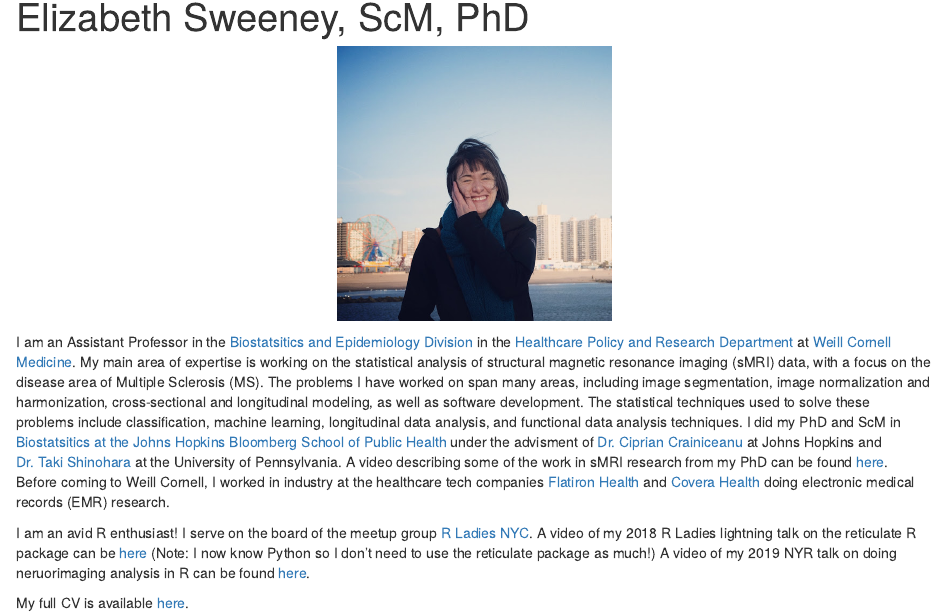
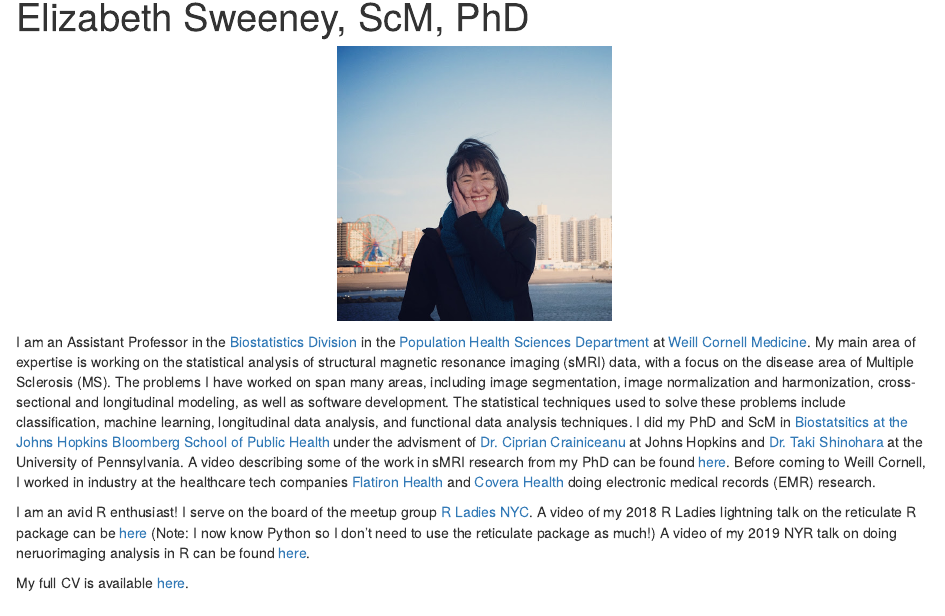
Before and after one commit to emsweene/emsweene.github.io, an R Markdown document (index.Rmd): the page in a window 1100 px wide, from 80 px down. The pictures show the output file index.html that the author committed with the source, opened offline; library style sheets and scripts come from the installed R packages.

Commit message:
updated website links

````diff
--- a/index.Rmd
+++ b/index.Rmd
@@ -9,7 +9,7 @@ include_graphics("images/ems.jpg")
 ```
 
 
-I am an Assistant Professor in the [Biostatsitics and Epidemiology Division](http://hpr.weill.cornell.edu/divisions/biostatistics/) in the [Healthcare Policy and Research Department](http://hpr.weill.cornell.edu) at [Weill Cornell Medicine](https://weill.cornell.edu). My main area of expertise is working on the statistical analysis of structural magnetic resonance imaging (sMRI) data, with a focus on the disease area of Multiple Sclerosis (MS).  The problems I have worked on span many areas, including image segmentation, image normalization and harmonization, cross-sectional and longitudinal modeling, as well as software development.  The statistical techniques used to solve these problems include classification, machine learning, longitudinal data analysis, and functional data analysis techniques.    I did my PhD and ScM in [Biostatsitics at the Johns Hopkins Bloomberg School of Public Health](https://www.jhsph.edu/departments/biostatistics/index.html) under the advisment of [Dr. Ciprian Crainiceanu](http://ciprianstats.org/home) at Johns Hopkins and [Dr. Taki Shinohara](https://www.med.upenn.edu/pennsive/personnel.html) at the University of Pennsylvania. A video describing some of the work in sMRI research from my PhD can be found [here](https://www.youtube.com/watch?v=mzzhd30LiPk&feature=plcp).  Before coming to Weill Cornell, I worked in industry at the healthcare tech companies [Flatiron Health](https://flatiron.com) and [Covera Health](https://www.coverahealth.com) doing electronic medical records (EMR) research.
+I am an Assistant Professor in the [Biostatistics Division](https://phs.weill.cornell.edu/research-collaboration/our-divisions/biostatistics) in the [Population Health Sciences Department](https://phs.weill.cornell.edu/about-us) at [Weill Cornell Medicine](https://weill.cornell.edu). My main area of expertise is working on the statistical analysis of structural magnetic resonance imaging (sMRI) data, with a focus on the disease area of Multiple Sclerosis (MS).  The problems I have worked on span many areas, including image segmentation, image normalization and harmonization, cross-sectional and longitudinal modeling, as well as software development.  The statistical techniques used to solve these problems include classification, machine learning, longitudinal data analysis, and functional data analysis techniques.    I did my PhD and ScM in [Biostatsitics at the Johns Hopkins Bloomberg School of Public Health](https://www.jhsph.edu/departments/biostatistics/index.html) under the advisment of [Dr. Ciprian Crainiceanu](http://ciprianstats.org/home) at Johns Hopkins and [Dr. Taki Shinohara](https://www.med.upenn.edu/pennsive/personnel.html) at the University of Pennsylvania. A video describing some of the work in sMRI research from my PhD can be found [here](https://www.youtube.com/watch?v=mzzhd30LiPk&feature=plcp).  Before coming to Weill Cornell, I worked in industry at the healthcare tech companies [Flatiron Health](https://flatiron.com) and [Covera Health](https://www.coverahealth.com) doing electronic medical records (EMR) research.
 
 I am an avid R enthusiast! I serve on the board of the meetup group [R Ladies NYC](http://www.rladiesnyc.org/). A video of my 2018 R Ladies lightning talk on the reticulate R package can be [here](http://www.rladiesnyc.org/post/lightning-talks-roundup/) (Note: I now know Python so I don't need to use the reticulate package as much!) A video of my 2019 NYR talk on doing neruorimaging analysis in R can be found [here](https://www.youtube.com/watch?v=9HkEq01nrco).
 
````
Also changed, not shown: index.html.
